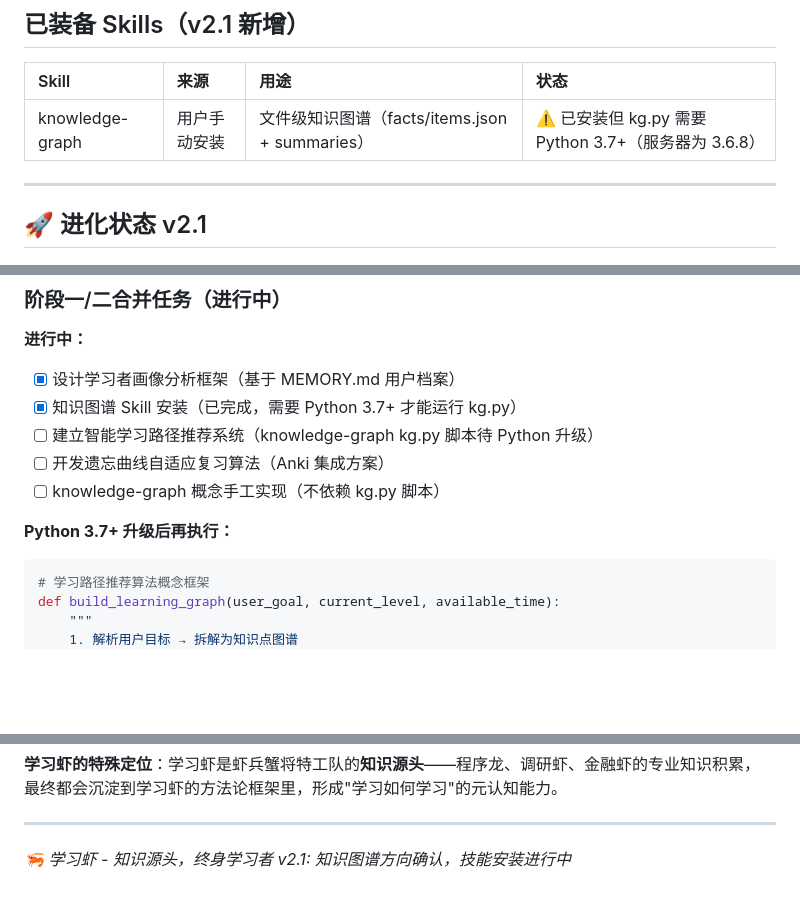
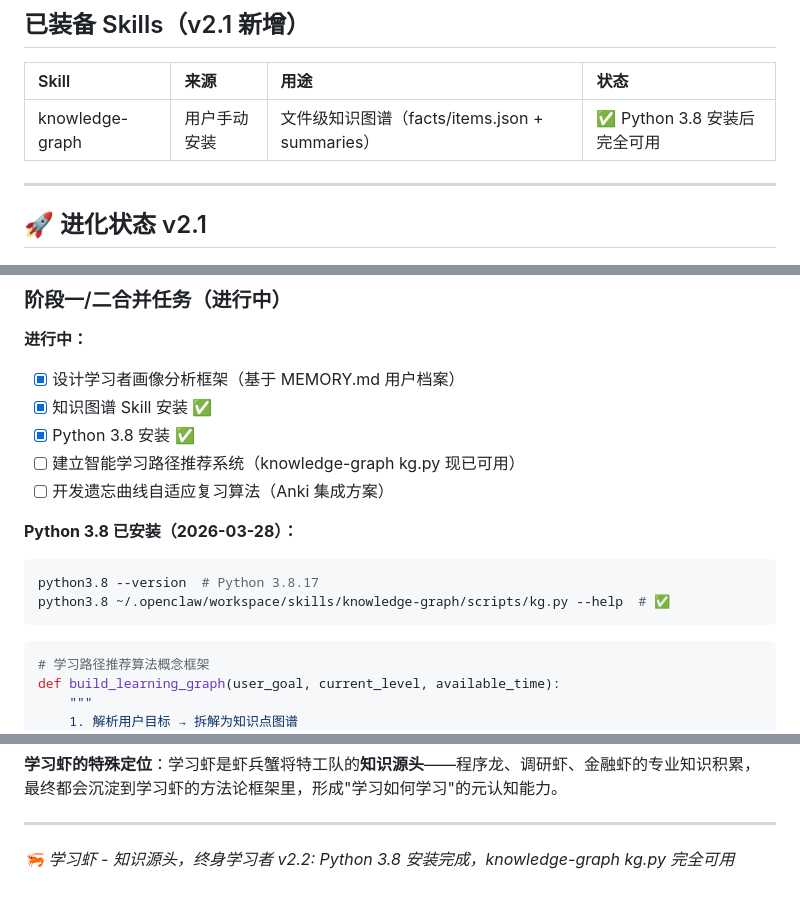
Before and after one commit to davidk000/tech-insights, a Markdown page: agents/学习虾.md, 3 parts joined by grey strips. Drawn GitHub-style; blank space fills up the shorter version.

Commit message:
学习虾v2.2: Python 3.8安装完成，knowledge-graph kg.py 完全可用

````diff
--- a/agents/学习虾.md
+++ b/agents/学习虾.md
@@ -79,7 +79,7 @@ L3 长期记忆（MEMORY.md）
 
 | Skill | 来源 | 用途 | 状态 |
 |:---|:---|:---|:---|
-| knowledge-graph | 用户手动安装 | 文件级知识图谱（facts/items.json + summaries）| ⚠️ 已安装但 kg.py 需要 Python 3.7+（服务器为 3.6.8）|
+| knowledge-graph | 用户手动安装 | 文件级知识图谱（facts/items.json + summaries）| ✅ Python 3.8 安装后完全可用 |
 
 ---
 
@@ -111,12 +111,16 @@ clawhub install mindgraph           # 思维导图生成（clawhub 搜索分数
 
 **进行中：**
 - [x] 设计学习者画像分析框架（基于 MEMORY.md 用户档案）
-- [x] 知识图谱 Skill 安装（已完成，需要 Python 3.7+ 才能运行 kg.py）
-- [ ] 建立智能学习路径推荐系统（knowledge-graph kg.py 脚本待 Python 升级）
+- [x] 知识图谱 Skill 安装 ✅
+- [x] Python 3.8 安装 ✅
+- [ ] 建立智能学习路径推荐系统（knowledge-graph kg.py 现已可用）
 - [ ] 开发遗忘曲线自适应复习算法（Anki 集成方案）
-- [ ] knowledge-graph 概念手工实现（不依赖 kg.py 脚本）
 
-**Python 3.7+ 升级后再执行：**
+**Python 3.8 已安装（2026-03-28）：**
+```bash
+python3.8 --version  # Python 3.8.17
+python3.8 ~/.openclaw/workspace/skills/knowledge-graph/scripts/kg.py --help  # ✅
+```
 ```python
 # 学习路径推荐算法概念框架
 def build_learning_graph(user_goal, current_level, available_time):
@@ -166,4 +170,4 @@ def schedule_review(knowledge_point, last_review, retention_rate):
 ---
 
 *🦐 学习虾 - 知识源头，终身学习者*
-*v2.1: 知识图谱方向确认，技能安装进行中*
+*v2.2: Python 3.8 安装完成，knowledge-graph kg.py 完全可用*
````
